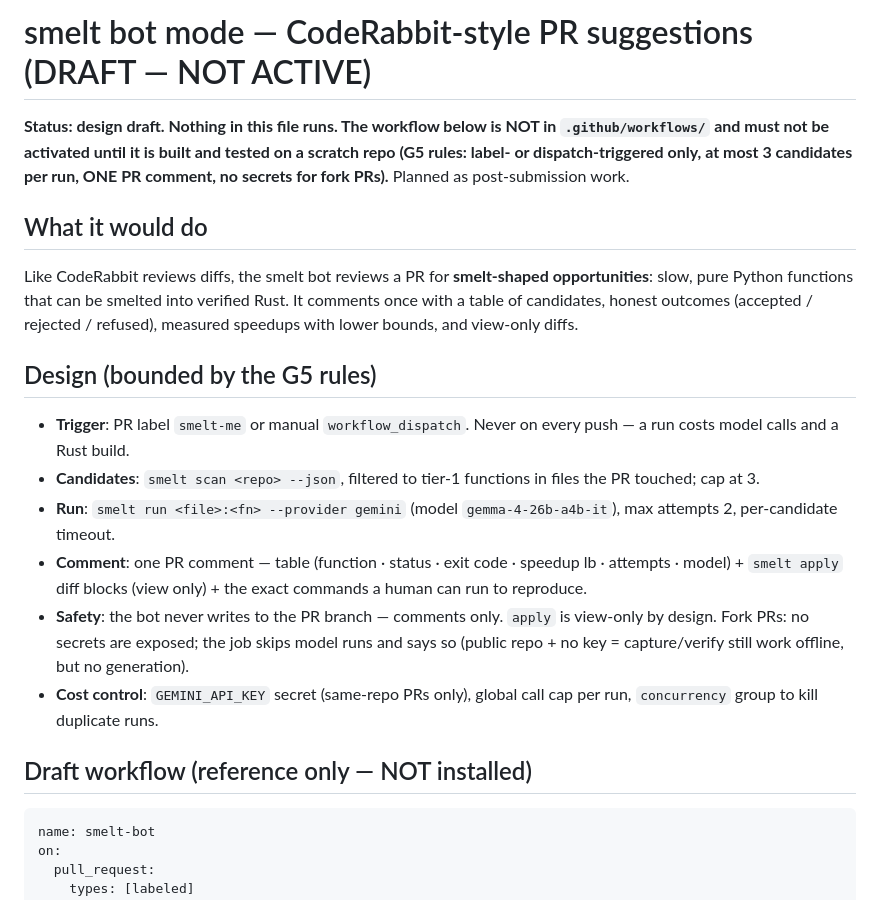
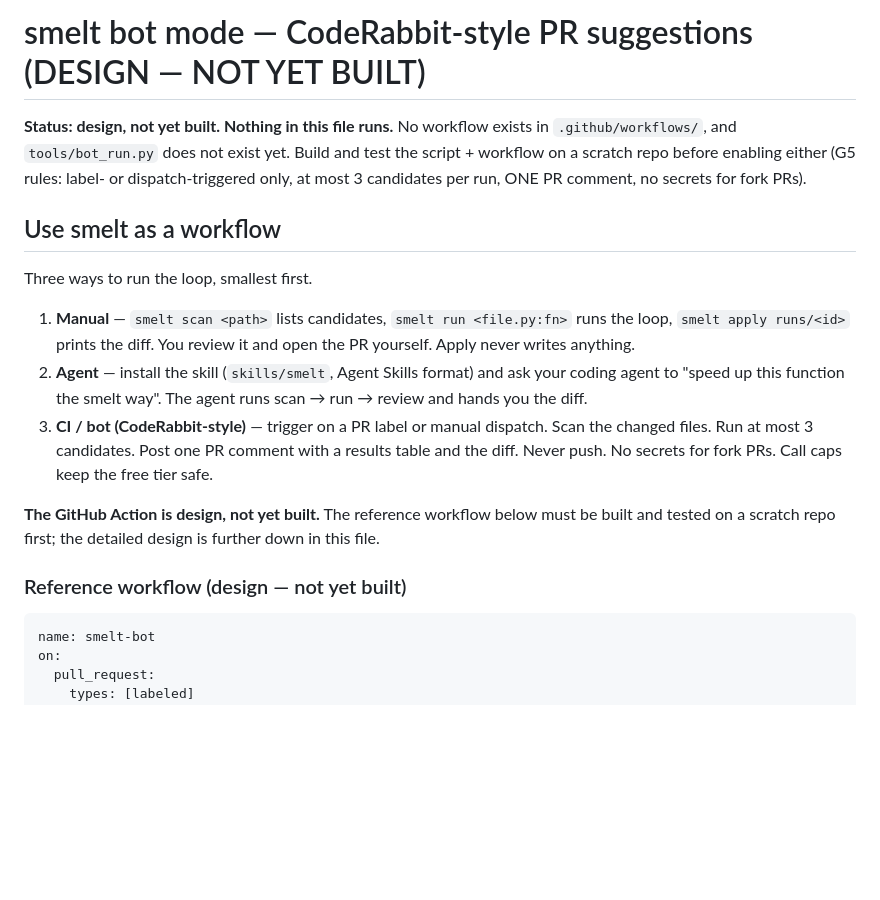
Before and after one commit to LangerSword/smelt, a Markdown page: docs/bot-integration.md, the part around one of its changes. Rendered like a GitHub page; blank space fills up the shorter version.

````diff
--- a/docs/bot-integration.md
+++ b/docs/bot-integration.md
@@ -1,37 +1,31 @@
-# smelt bot mode — CodeRabbit-style PR suggestions (DRAFT — NOT ACTIVE)
+# smelt bot mode — CodeRabbit-style PR suggestions (DESIGN — NOT YET BUILT)
 
-**Status: design draft. Nothing in this file runs. The workflow below is NOT in
-`.github/workflows/` and must not be activated until it is built and tested on a
-scratch repo (G5 rules: label- or dispatch-triggered only, at most 3 candidates
-per run, ONE PR comment, no secrets for fork PRs).** Planned as post-submission
-work.
+**Status: design, not yet built. Nothing in this file runs.** No workflow
+exists in `.github/workflows/`, and `tools/bot_run.py` does not exist yet.
+Build and test the script + workflow on a scratch repo before enabling either
+(G5 rules: label- or dispatch-triggered only, at most 3 candidates per run,
+ONE PR comment, no secrets for fork PRs).
 
-## What it would do
+## Use smelt as a workflow
 
-Like CodeRabbit reviews diffs, the smelt bot reviews a PR for **smelt-shaped
-opportunities**: slow, pure Python functions that can be smelted into verified
-Rust. It comments once with a table of candidates, honest outcomes (accepted /
-rejected / refused), measured speedups with lower bounds, and view-only diffs.
+Three ways to run the loop, smallest first.
 
-## Design (bounded by the G5 rules)
+1. **Manual** — `smelt scan <path>` lists candidates, `smelt run <file.py:fn>`
+   runs the loop, `smelt apply runs/<id>` prints the diff. You review it and
+   open the PR yourself. Apply never writes anything.
+2. **Agent** — install the skill (`skills/smelt`, Agent Skills format) and ask
+   your coding agent to "speed up this function the smelt way". The agent runs
+   scan → run → review and hands you the diff.
+3. **CI / bot (CodeRabbit-style)** — trigger on a PR label or manual dispatch.
+   Scan the changed files. Run at most 3 candidates. Post one PR comment with
+   a results table and the diff. Never push. No secrets for fork PRs. Call
+   caps keep the free tier safe.
 
-- **Trigger**: PR label `smelt-me` or manual `workflow_dispatch`. Never on every
-  push — a run costs model calls and a Rust build.
-- **Candidates**: `smelt scan <repo> --json`, filtered to tier-1 functions in
-  files the PR touched; cap at 3.
-- **Run**: `smelt run <file>:<fn> --provider gemini` (model `gemma-4-26b-a4b-it`),
-  max attempts 2, per-candidate timeout.
-- **Comment**: one PR comment — table (function · status · exit code · speedup lb ·
-  attempts · model) + `smelt apply` diff blocks (view only) + the exact commands
-  a human can run to reproduce.
-- **Safety**: the bot never writes to the PR branch — comments only. `apply` is
-  view-only by design. Fork PRs: no secrets are exposed; the job skips model runs
-  and says so (public repo + no key = capture/verify still work offline, but no
-  generation).
-- **Cost control**: `GEMINI_API_KEY` secret (same-repo PRs only), global call cap
-  per run, `concurrency` group to kill duplicate runs.
+**The GitHub Action is design, not yet built.** The reference workflow below
+must be built and tested on a scratch repo first; the detailed design is
+further down in this file.
 
-## Draft workflow (reference only — NOT installed)
+### Reference workflow (design — not yet built)
 
 ```yaml
 name: smelt-bot
````
Also changed, not shown: other parts of docs/bot-integration.md (+37 -2 lines), README.md (+70 -1 lines).
